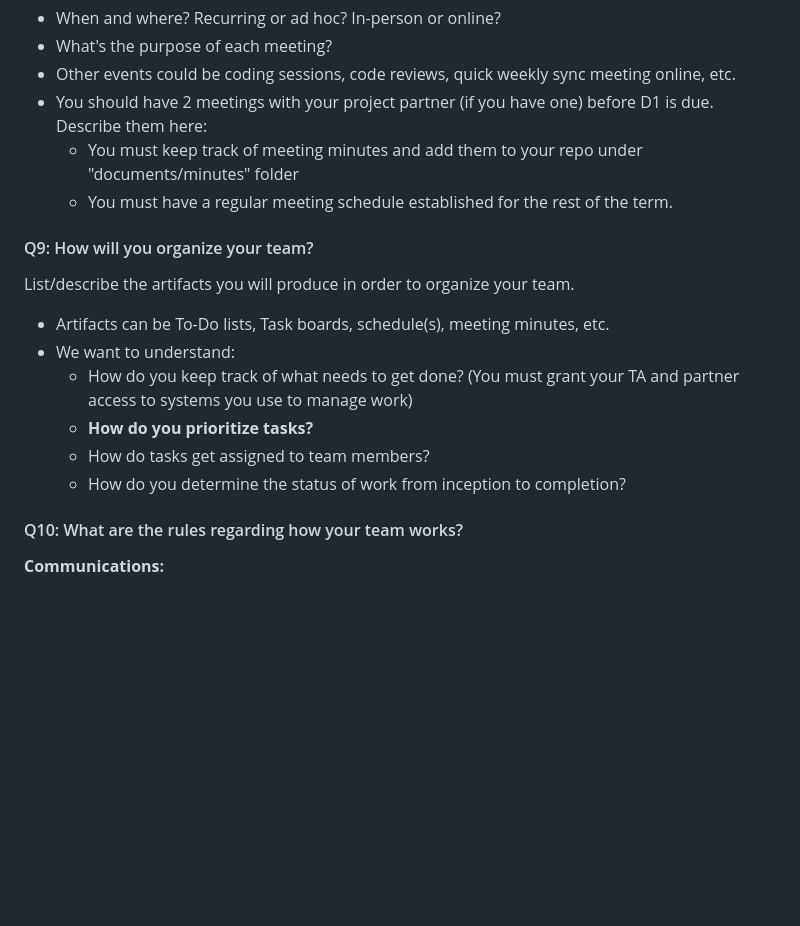
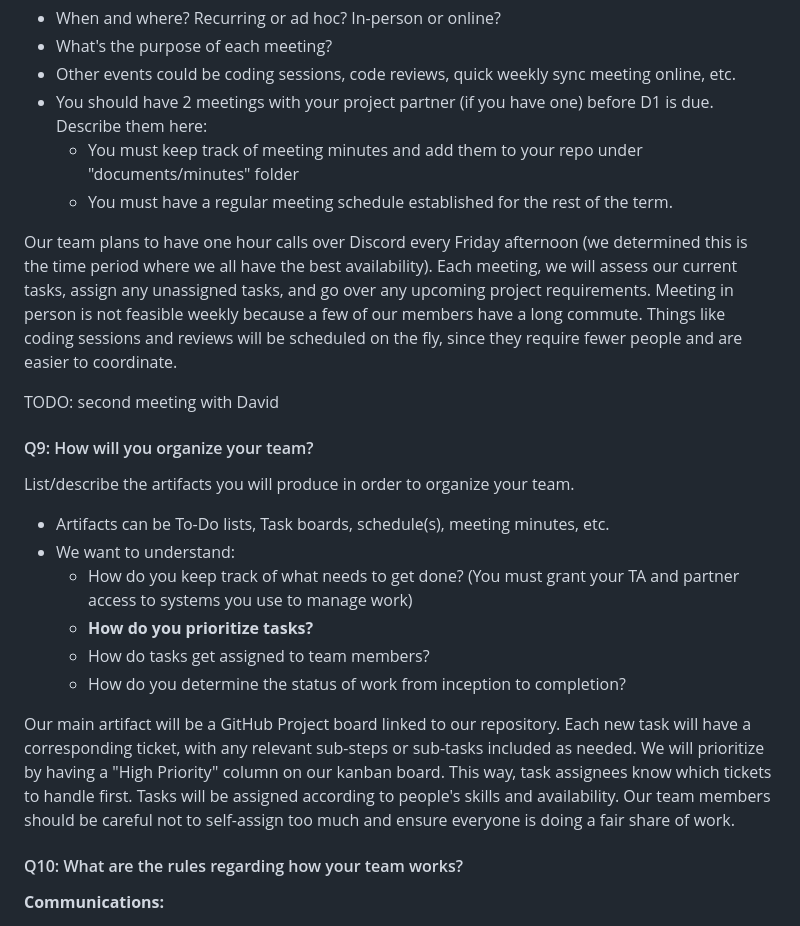
Before and after one commit to rafeerahman/Anonymizer, a Markdown page: deliverable-1/planning.md, the part around the change. Rendered like a GitHub page; blank space fills up the shorter version.

Commit message:
answer q8, q9

```diff
--- a/deliverable-1/planning.md
+++ b/deliverable-1/planning.md
@@ -133,6 +133,10 @@ Describe meetings (and other events) you are planning to have.
    * You must keep track of meeting minutes and add them to your repo under "documents/minutes" folder
    * You must have a regular meeting schedule established for the rest of the term.
 
+Our team plans to have one hour calls over Discord every Friday afternoon (we determined this is the time period where we all have the best availability). Each meeting, we will assess our current tasks, assign any unassigned tasks, and go over any upcoming project requirements. Meeting in person is not feasible weekly because a few of our members have a long commute. Things like coding sessions and reviews will be scheduled on the fly, since they require fewer people and are easier to coordinate.
+
+TODO: second meeting with David
+
 #### Q9: How will you organize your team?
 
 List/describe the artifacts you will produce in order to organize your team.
@@ -144,6 +148,10 @@ List/describe the artifacts you will produce in order to organize your team.
    * How do tasks get assigned to team members?
    * How do you determine the status of work from inception to completion?
 
+Our main artifact will be a GitHub Project board linked to our repository. Each new task will have a corresponding ticket, with any relevant sub-steps or sub-tasks included as needed.
+We will prioritize by having a "High Priority" column on our kanban board. This way, task assignees know which tickets to handle first.
+Tasks will be assigned according to people's skills and availability. Our team members should be careful not to self-assign too much and ensure everyone is doing a fair share of work.
+
 #### Q10: What are the rules regarding how your team works?
 
 **Communications:**
```
